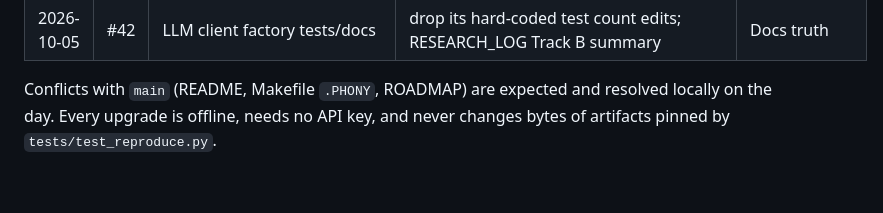
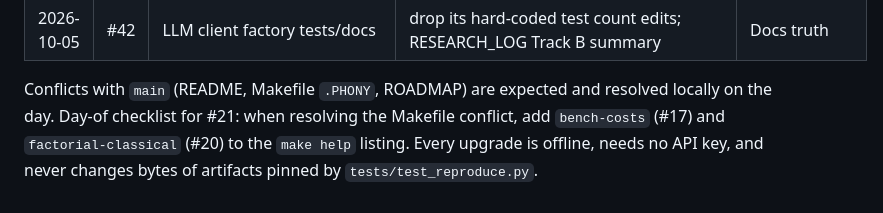
Before and after one commit to RAFAELDCOELHO/autonomous-hedge-fund, a Markdown page: docs/PR_QUEUE.md, the part around the change. Drawn GitHub-style.

Commit message:
docs(queue): day-of note for make help in #21

```diff
--- a/docs/PR_QUEUE.md
+++ b/docs/PR_QUEUE.md
@@ -37,4 +37,5 @@ branch is pushed only on its day. Upgrades are prepared locally on `up/<N>` bran
 | 2026-10-05 | #42 | LLM client factory tests/docs | drop its hard-coded test count edits; RESEARCH_LOG Track B summary | Docs truth |
 
 Conflicts with `main` (README, Makefile `.PHONY`, ROADMAP) are expected and resolved locally on the day.
+Day-of checklist for #21: when resolving the Makefile conflict, add `bench-costs` (#17) and `factorial-classical` (#20) to the `make help` listing.
 Every upgrade is offline, needs no API key, and never changes bytes of artifacts pinned by `tests/test_reproduce.py`.
```
